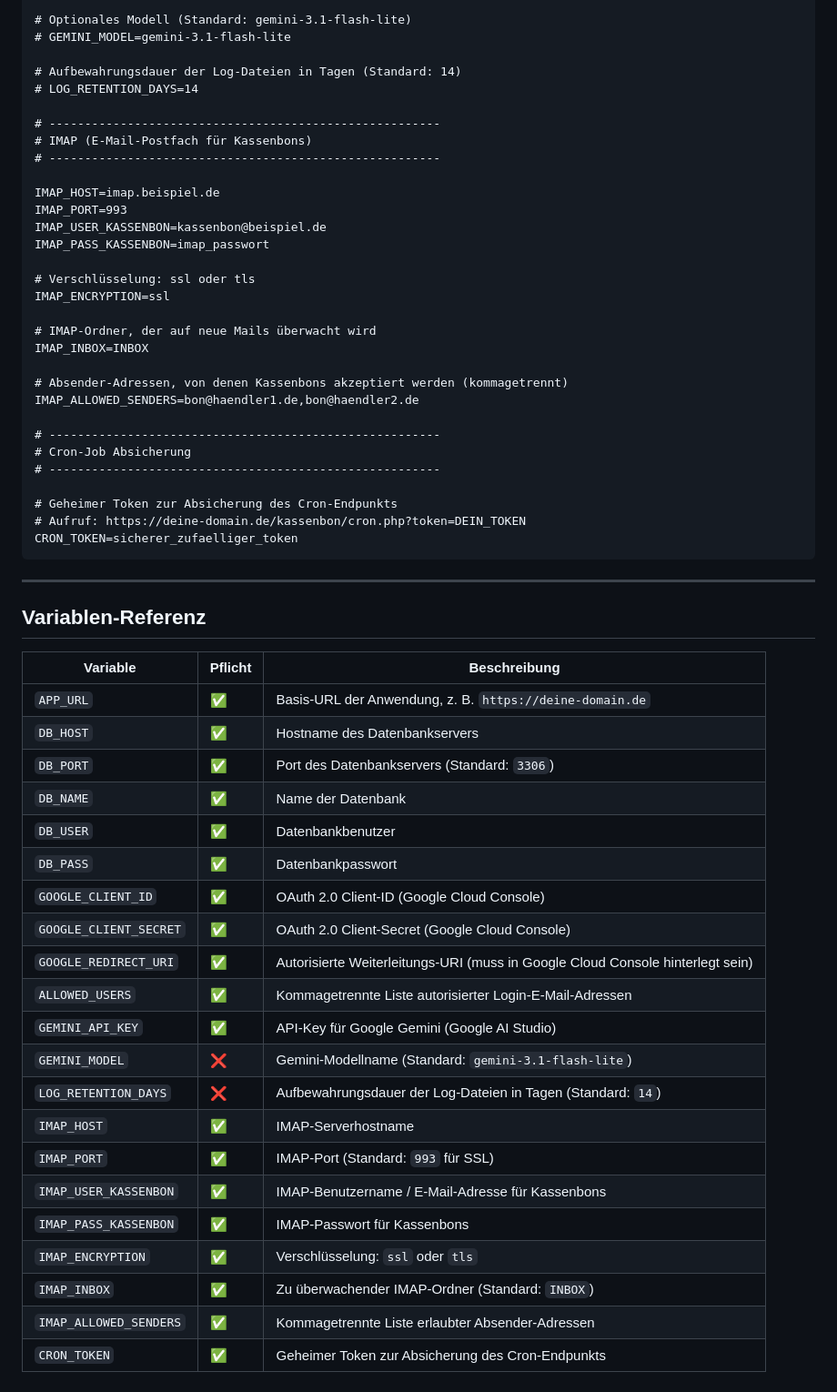
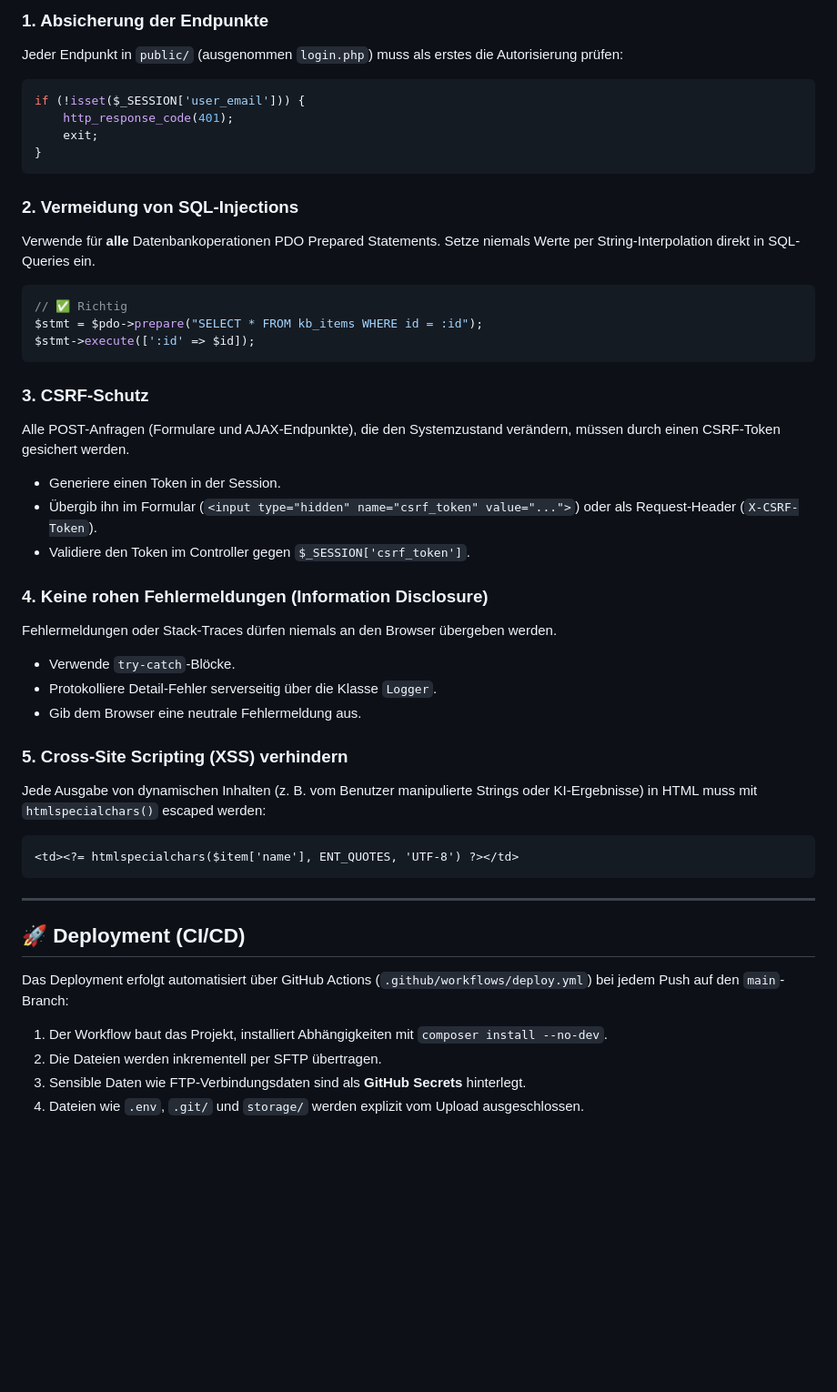
Before and after one commit to dgroebner/kai, a Markdown page: README.md, the part around one of its changes. Shown at 91% size. Rendered like a GitHub page; blank space fills up the shorter version.

````diff
--- a/README.md
+++ b/README.md
@@ -58,61 +76,45 @@ GEMINI_API_KEY=AIzaSy-xxxxxxxxxxxx
 
-# Optionales Modell (Standard: gemini-3.1-flash-lite)
-# GEMINI_MODEL=gemini-3.1-flash-lite
+### 1. Absicherung der Endpunkte
+Jeder Endpunkt in `public/` (ausgenommen `login.php`) muss als erstes die Autorisierung prüfen:
+```php
+if (!isset($_SESSION['user_email'])) {
+    http_response_code(401);
+    exit;
+}
+```
 
-# Aufbewahrungsdauer der Log-Dateien in Tagen (Standard: 14)
-# LOG_RETENTION_DAYS=14
+### 2. Vermeidung von SQL-Injections
+Verwende für **alle** Datenbankoperationen PDO Prepared Statements. Setze niemals Werte per String-Interpolation direkt in SQL-Queries ein.
+```php
+// ✅ Richtig
+$stmt = $pdo->prepare("SELECT * FROM kb_items WHERE id = :id");
+$stmt->execute([':id' => $id]);
+```
 
-# -------------------------------------------------------
-# IMAP (E-Mail-Postfach für Kassenbons)
-# -------------------------------------------------------
+### 3. CSRF-Schutz
+Alle POST-Anfragen (Formulare und AJAX-Endpunkte), die den Systemzustand verändern, müssen durch einen CSRF-Token gesichert werden.
+* Generiere einen Token in der Session.
+* Übergib ihn im Formular (`<input type="hidden" name="csrf_token" value="...">`) oder als Request-Header (`X-CSRF-Token`).
+* Validiere den Token im Controller gegen `$_SESSION['csrf_token']`.
 
-IMAP_HOST=imap.beispiel.de
-IMAP_PORT=993
-IMAP_USER_KASSENBON=kassenbon@beispiel.de
-IMAP_PASS_KASSENBON=imap_passwort
+### 4. Keine rohen Fehlermeldungen (Information Disclosure)
+Fehlermeldungen oder Stack-Traces dürfen niemals an den Browser übergeben werden.
+* Verwende `try-catch`-Blöcke.
+* Protokolliere Detail-Fehler serverseitig über die Klasse `Logger`.
+* Gib dem Browser eine neutrale Fehlermeldung aus.
 
-# Verschlüsselung: ssl oder tls
-IMAP_ENCRYPTION=ssl
-
-# IMAP-Ordner, der auf neue Mails überwacht wird
-IMAP_INBOX=INBOX
-
-# Absender-Adressen, von denen Kassenbons akzeptiert werden (kommagetrennt)
-IMAP_ALLOWED_SENDERS=bon@haendler1.de,bon@haendler2.de
-
-# -------------------------------------------------------
-# Cron-Job Absicherung
-# -------------------------------------------------------
-
-# Geheimer Token zur Absicherung des Cron-Endpunkts
-# Aufruf: https://deine-domain.de/kassenbon/cron.php?token=DEIN_TOKEN
-CRON_TOKEN=sicherer_zufaelliger_token
+### 5. Cross-Site Scripting (XSS) verhindern
+Jede Ausgabe von dynamischen Inhalten (z. B. vom Benutzer manipulierte Strings oder KI-Ergebnisse) in HTML muss mit `htmlspecialchars()` escaped werden:
+```html
+<td><?= htmlspecialchars($item['name'], ENT_QUOTES, 'UTF-8') ?></td>
 ```
 
 ---
 
-## Variablen-Referenz
+## 🚀 Deployment (CI/CD)
 
-| Variable | Pflicht | Beschreibung |
-|---|---|---|
-| `APP_URL` | ✅ | Basis-URL der Anwendung, z. B. `https://deine-domain.de` |
-| `DB_HOST` | ✅ | Hostname des Datenbankservers |
-| `DB_PORT` | ✅ | Port des Datenbankservers (Standard: `3306`) |
-| `DB_NAME` | ✅ | Name der Datenbank |
-| `DB_USER` | ✅ | Datenbankbenutzer |
-| `DB_PASS` | ✅ | Datenbankpasswort |
-| `GOOGLE_CLIENT_ID` | ✅ | OAuth 2.0 Client-ID (Google Cloud Console) |
-| `GOOGLE_CLIENT_SECRET` | ✅ | OAuth 2.0 Client-Secret (Google Cloud Console) |
-| `GOOGLE_REDIRECT_URI` | ✅ | Autorisierte Weiterleitungs-URI (muss in Google Cloud Console hinterlegt sein) |
-| `ALLOWED_USERS` | ✅ | Kommagetrennte Liste autorisierter Login-E-Mail-Adressen |
-| `GEMINI_API_KEY` | ✅ | API-Key für Google Gemini (Google AI Studio) |
-| `GEMINI_MODEL` | ❌ | Gemini-Modellname (Standard: `gemini-3.1-flash-lite`) |
-| `LOG_RETENTION_DAYS` | ❌ | Aufbewahrungsdauer der Log-Dateien in Tagen (Standard: `14`) |
-| `IMAP_HOST` | ✅ | IMAP-Serverhostname |
-| `IMAP_PORT` | ✅ | IMAP-Port (Standard: `993` für SSL) |
-| `IMAP_USER_KASSENBON` | ✅ | IMAP-Benutzername / E-Mail-Adresse für Kassenbons |
-| `IMAP_PASS_KASSENBON` | ✅ | IMAP-Passwort für Kassenbons |
-| `IMAP_ENCRYPTION` | ✅ | Verschlüsselung: `ssl` oder `tls` |
-| `IMAP_INBOX` | ✅ | Zu überwachender IMAP-Ordner (Standard: `INBOX`) |
-| `IMAP_ALLOWED_SENDERS` | ✅ | Kommagetrennte Liste erlaubter Absender-Adressen |
-| `CRON_TOKEN` | ✅ | Geheimer Token zur Absicherung des Cron-Endpunkts |
+Das Deployment erfolgt automatisiert über GitHub Actions (`.github/workflows/deploy.yml`) bei jedem Push auf den `main`-Branch:
+1. Der Workflow baut das Projekt, installiert Abhängigkeiten mit `composer install --no-dev`.
+2. Die Dateien werden inkrementell per SFTP übertragen.
+3. Sensible Daten wie FTP-Verbindungsdaten sind als **GitHub Secrets** hinterlegt.
+4. Dateien wie `.env`, `.git/` und `storage/` werden explizit vom Upload ausgeschlossen.
````
Also changed, not shown: other parts of README.md (+59 -41 lines).
